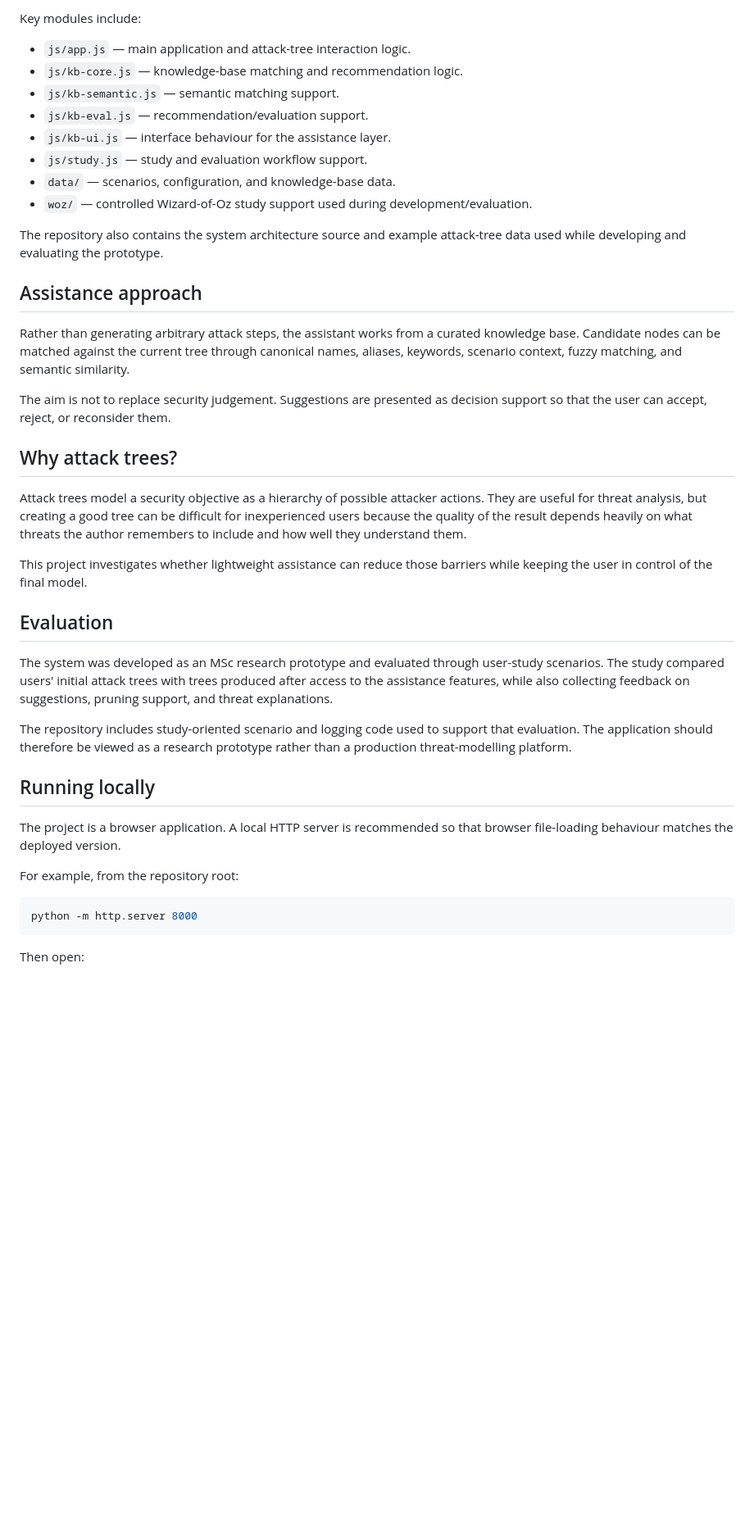
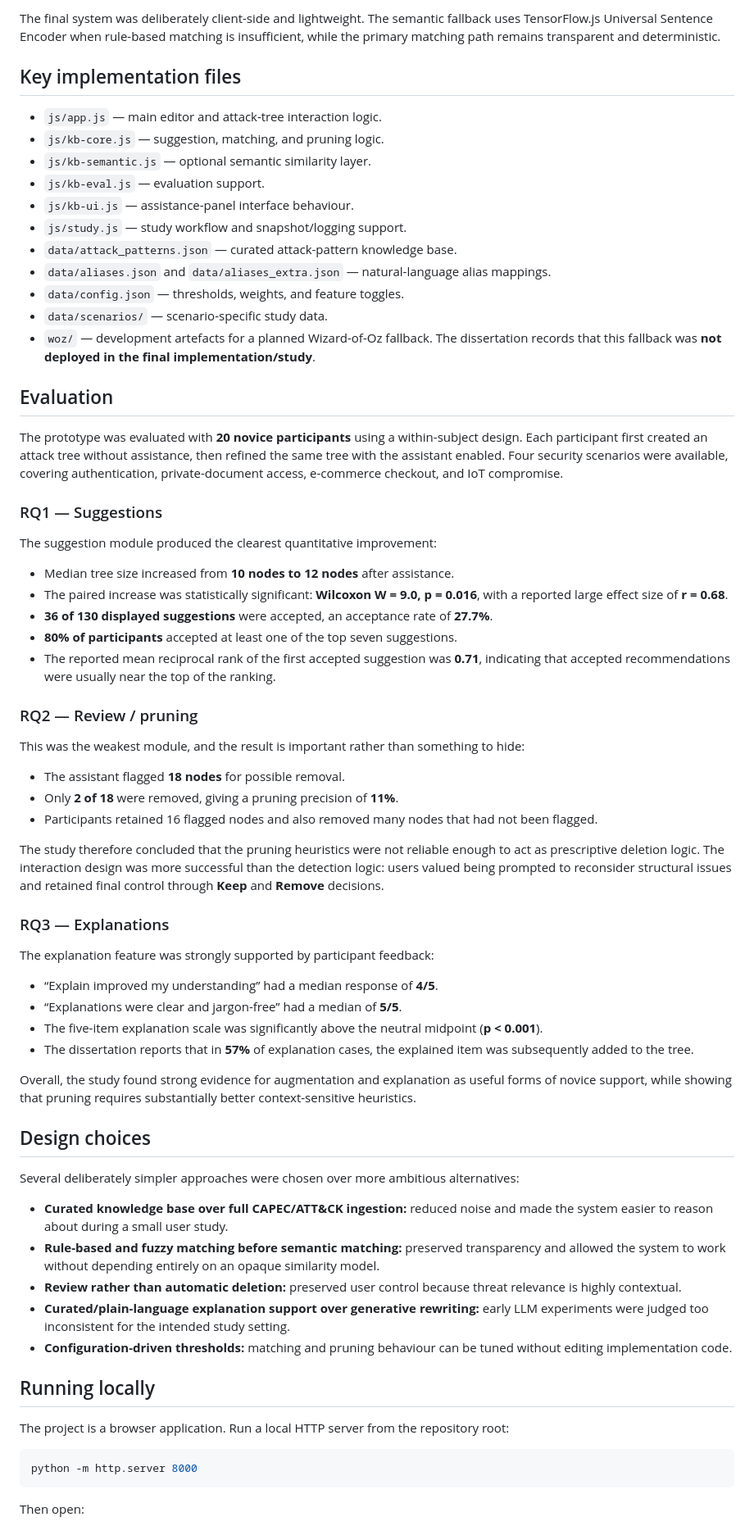
Before and after one commit to Writban/Attack-Tree-Assistant-MSc-dissertation, a Markdown page: README.md, the part around one of its changes. Shown at 82% size. Rendered like a GitHub page; blank space fills up the shorter version.

Commit message:
docs: ground dissertation README in study results

````diff
--- a/README.md
+++ b/README.md
@@ -29,40 +47,68 @@ The application is primarily a client-side JavaScript project built around an in
 
-Key modules include:
+The final system was deliberately client-side and lightweight. The semantic fallback uses TensorFlow.js Universal Sentence Encoder when rule-based matching is insufficient, while the primary matching path remains transparent and deterministic.
 
-- `js/app.js` — main application and attack-tree interaction logic.
-- `js/kb-core.js` — knowledge-base matching and recommendation logic.
-- `js/kb-semantic.js` — semantic matching support.
-- `js/kb-eval.js` — recommendation/evaluation support.
-- `js/kb-ui.js` — interface behaviour for the assistance layer.
-- `js/study.js` — study and evaluation workflow support.
-- `data/` — scenarios, configuration, and knowledge-base data.
-- `woz/` — controlled Wizard-of-Oz study support used during development/evaluation.
+## Key implementation files
 
-The repository also contains the system architecture source and example attack-tree data used while developing and evaluating the prototype.
-
-## Assistance approach
-
-Rather than generating arbitrary attack steps, the assistant works from a curated knowledge base. Candidate nodes can be matched against the current tree through canonical names, aliases, keywords, scenario context, fuzzy matching, and semantic similarity.
-
-The aim is not to replace security judgement. Suggestions are presented as decision support so that the user can accept, reject, or reconsider them.
-
-## Why attack trees?
-
-Attack trees model a security objective as a hierarchy of possible attacker actions. They are useful for threat analysis, but creating a good tree can be difficult for inexperienced users because the quality of the result depends heavily on what threats the author remembers to include and how well they understand them.
-
-This project investigates whether lightweight assistance can reduce those barriers while keeping the user in control of the final model.
+- `js/app.js` — main editor and attack-tree interaction logic.
+- `js/kb-core.js` — suggestion, matching, and pruning logic.
+- `js/kb-semantic.js` — optional semantic similarity layer.
+- `js/kb-eval.js` — evaluation support.
+- `js/kb-ui.js` — assistance-panel interface behaviour.
+- `js/study.js` — study workflow and snapshot/logging support.
+- `data/attack_patterns.json` — curated attack-pattern knowledge base.
+- `data/aliases.json` and `data/aliases_extra.json` — natural-language alias mappings.
+- `data/config.json` — thresholds, weights, and feature toggles.
+- `data/scenarios/` — scenario-specific study data.
+- `woz/` — development artefacts for a planned Wizard-of-Oz fallback. The dissertation records that this fallback was **not deployed in the final implementation/study**.
 
 ## Evaluation
 
-The system was developed as an MSc research prototype and evaluated through user-study scenarios. The study compared users' initial attack trees with trees produced after access to the assistance features, while also collecting feedback on suggestions, pruning support, and threat explanations.
+The prototype was evaluated with **20 novice participants** using a within-subject design. Each participant first created an attack tree without assistance, then refined the same tree with the assistant enabled. Four security scenarios were available, covering authentication, private-document access, e-commerce checkout, and IoT compromise.
 
-The repository includes study-oriented scenario and logging code used to support that evaluation. The application should therefore be viewed as a research prototype rather than a production threat-modelling platform.
+### RQ1 — Suggestions
+
+The suggestion module produced the clearest quantitative improvement:
+
+- Median tree size increased from **10 nodes to 12 nodes** after assistance.
+- The paired increase was statistically significant: **Wilcoxon W = 9.0, p = 0.016**, with a reported large effect size of **r = 0.68**.
+- **36 of 130 displayed suggestions** were accepted, an acceptance rate of **27.7%**.
+- **80% of participants** accepted at least one of the top seven suggestions.
+- The reported mean reciprocal rank of the first accepted suggestion was **0.71**, indicating that accepted recommendations were usually near the top of the ranking.
+
+### RQ2 — Review / pruning
+
+This was the weakest module, and the result is important rather than something to hide:
+
+- The assistant flagged **18 nodes** for possible removal.
+- Only **2 of 18** were removed, giving a pruning precision of **11%**.
+- Participants retained 16 flagged nodes and also removed many nodes that had not been flagged.
+
+The study therefore concluded that the pruning heuristics were not reliable enough to act as prescriptive deletion logic. The interaction design was more successful than the detection logic: users valued being prompted to reconsider structural issues and retained final control through **Keep** and **Remove** decisions.
+
+### RQ3 — Explanations
+
+The explanation feature was strongly supported by participant feedback:
+
+- “Explain improved my understanding” had a median response of **4/5**.
+- “Explanations were clear and jargon-free” had a median of **5/5**.
+- The five-item explanation scale was significantly above the neutral midpoint (**p < 0.001**).
+- The dissertation reports that in **57%** of explanation cases, the explained item was subsequently added to the tree.
+
+Overall, the study found strong evidence for augmentation and explanation as useful forms of novice support, while showing that pruning requires substantially better context-sensitive heuristics.
+
+## Design choices
+
+Several deliberately simpler approaches were chosen over more ambitious alternatives:
+
+- **Curated knowledge base over full CAPEC/ATT&CK ingestion:** reduced noise and made the system easier to reason about during a small user study.
+- **Rule-based and fuzzy matching before semantic matching:** preserved transparency and allowed the system to work without depending entirely on an opaque similarity model.
+- **Review rather than automatic deletion:** preserved user control because threat relevance is highly contextual.
+- **Curated/plain-language explanation support over generative rewriting:** early LLM experiments were judged too inconsistent for the intended study setting.
+- **Configuration-driven thresholds:** matching and pruning behaviour can be tuned without editing implementation code.
 
 ## Running locally
 
-The project is a browser application. A local HTTP server is recommended so that browser file-loading behaviour matches the deployed version.
-
-For example, from the repository root:
+The project is a browser application. Run a local HTTP server from the repository root:
 
 ```bash
 python -m http.server 8000
````
Also changed, not shown: other parts of README.md (+51 -25 lines).
